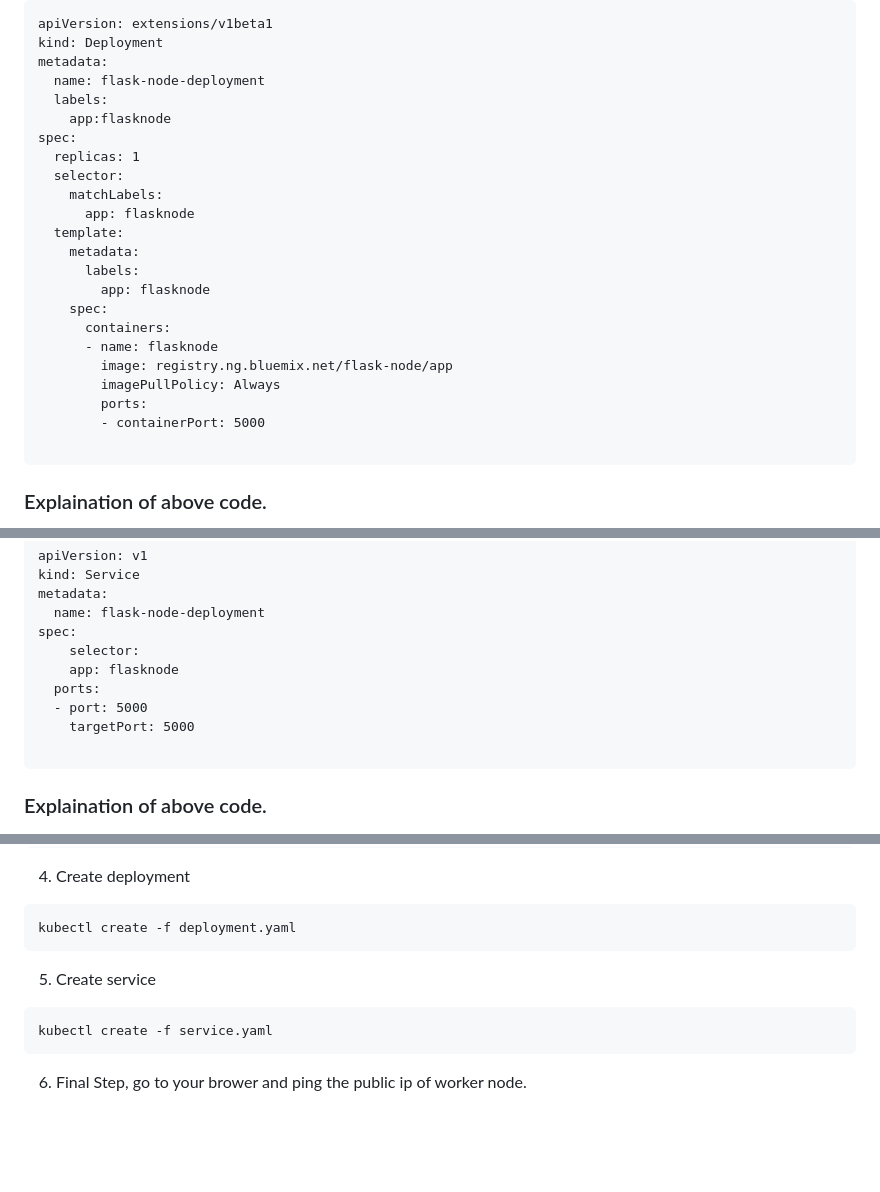
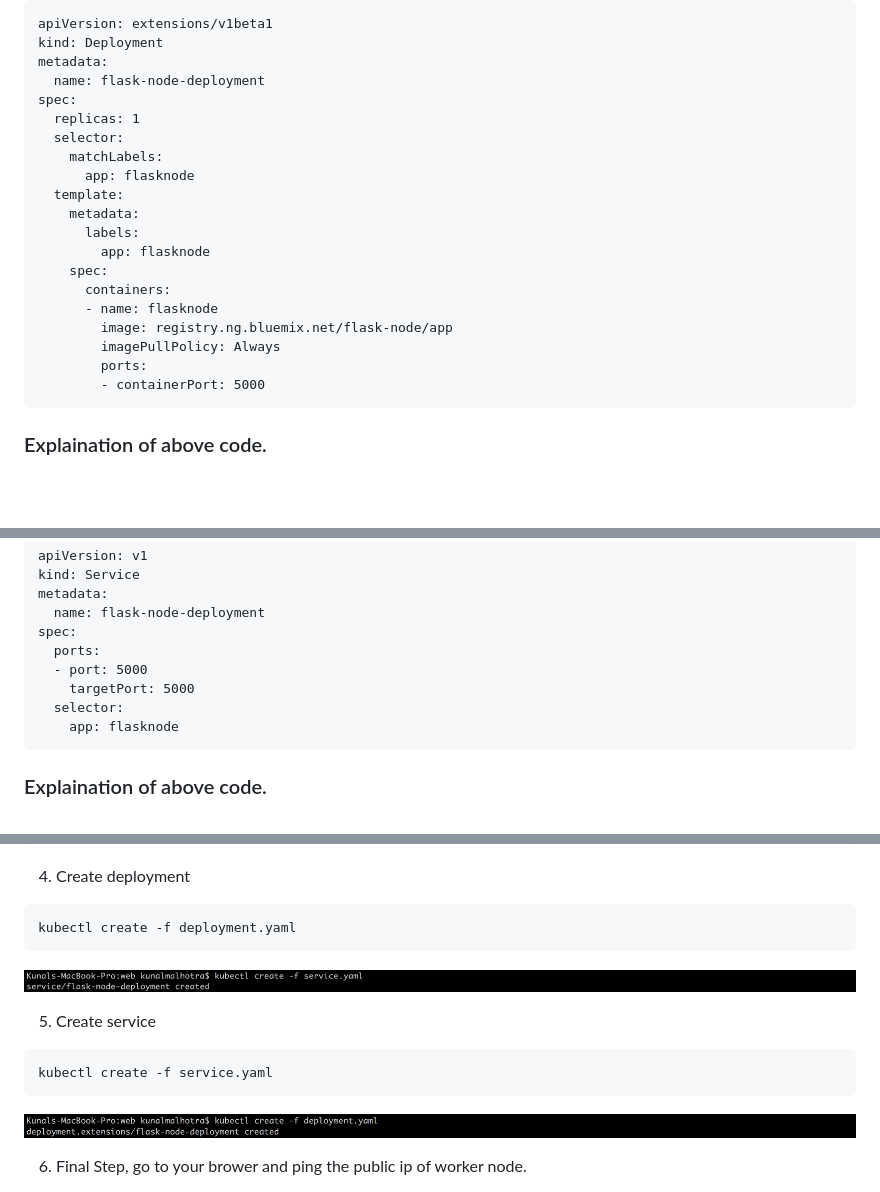
Before and after one commit to sudoalgorithm/Scalable-python-apps-with-Kubernetes, a Markdown page: README.md, 3 parts joined by grey strips. Drawn GitHub-style; pictures changed too: images/image15.png (added), images/image16.png (added); blank space fills up the shorter version.

````diff
--- a/README.md
+++ b/README.md
@@ -202,8 +202,6 @@ apiVersion: extensions/v1beta1
 kind: Deployment
 metadata:
   name: flask-node-deployment
-  labels:
-    app:flasknode
 spec:
   replicas: 1
   selector:
@@ -220,7 +218,6 @@ spec:
         imagePullPolicy: Always
         ports:
         - containerPort: 5000
-
 ```
 ### Explaination of above code.
 
@@ -238,12 +235,11 @@ kind: Service
 metadata:
   name: flask-node-deployment
 spec:
-    selector:
-    app: flasknode
   ports:
   - port: 5000
     targetPort: 5000
-
+  selector:
+    app: flasknode
 ```
 ### Explaination of above code.
 
@@ -281,11 +277,13 @@ kubectl get nodes
 ```
 kubectl create -f deployment.yaml
 ```
+![alt text](images/image15.png)
 
 5. Create service
 
 ```
 kubectl create -f service.yaml
 ```
+![alt text](images/image16.png)
 
 6. Final Step, go to your brower and ping the public ip of worker node.
````
Also changed, not shown: other parts of README.md (+2 -0 lines), 3 other files.
